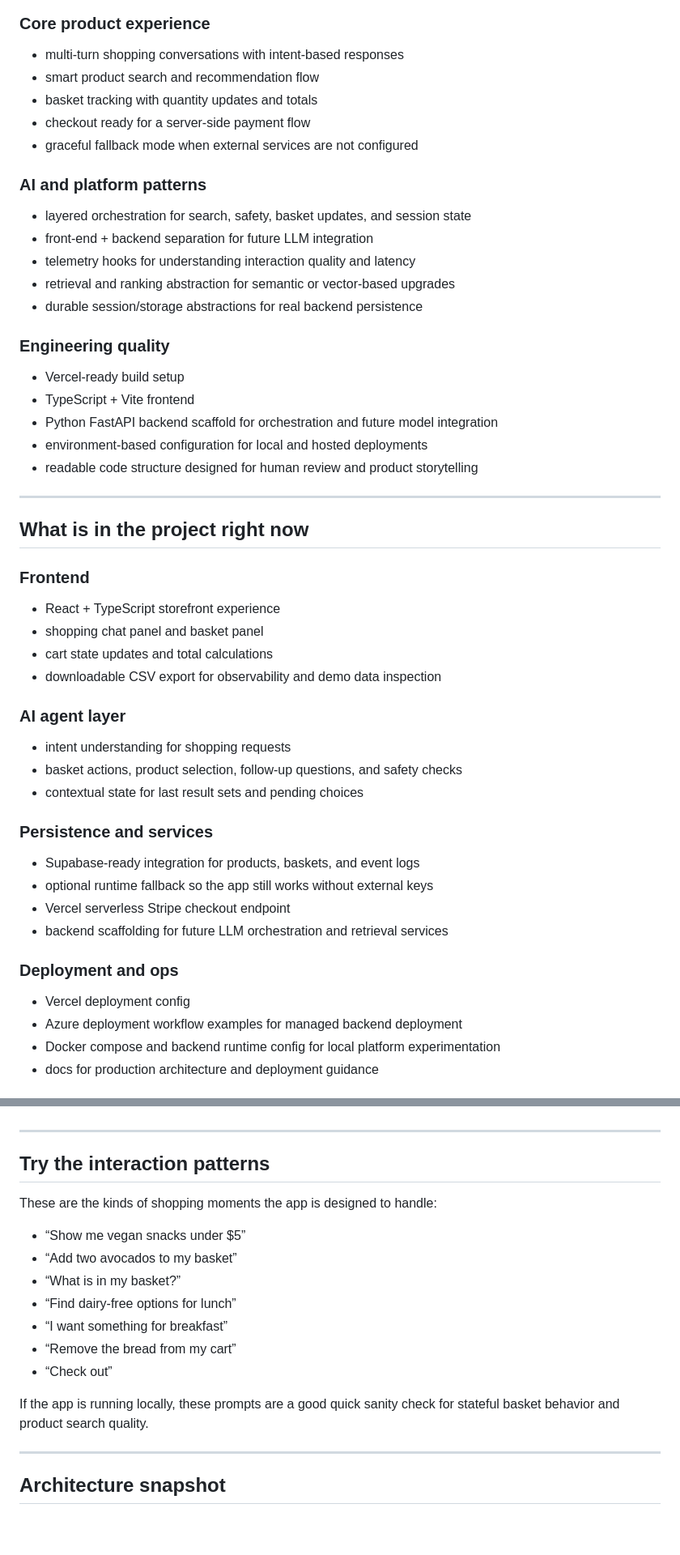
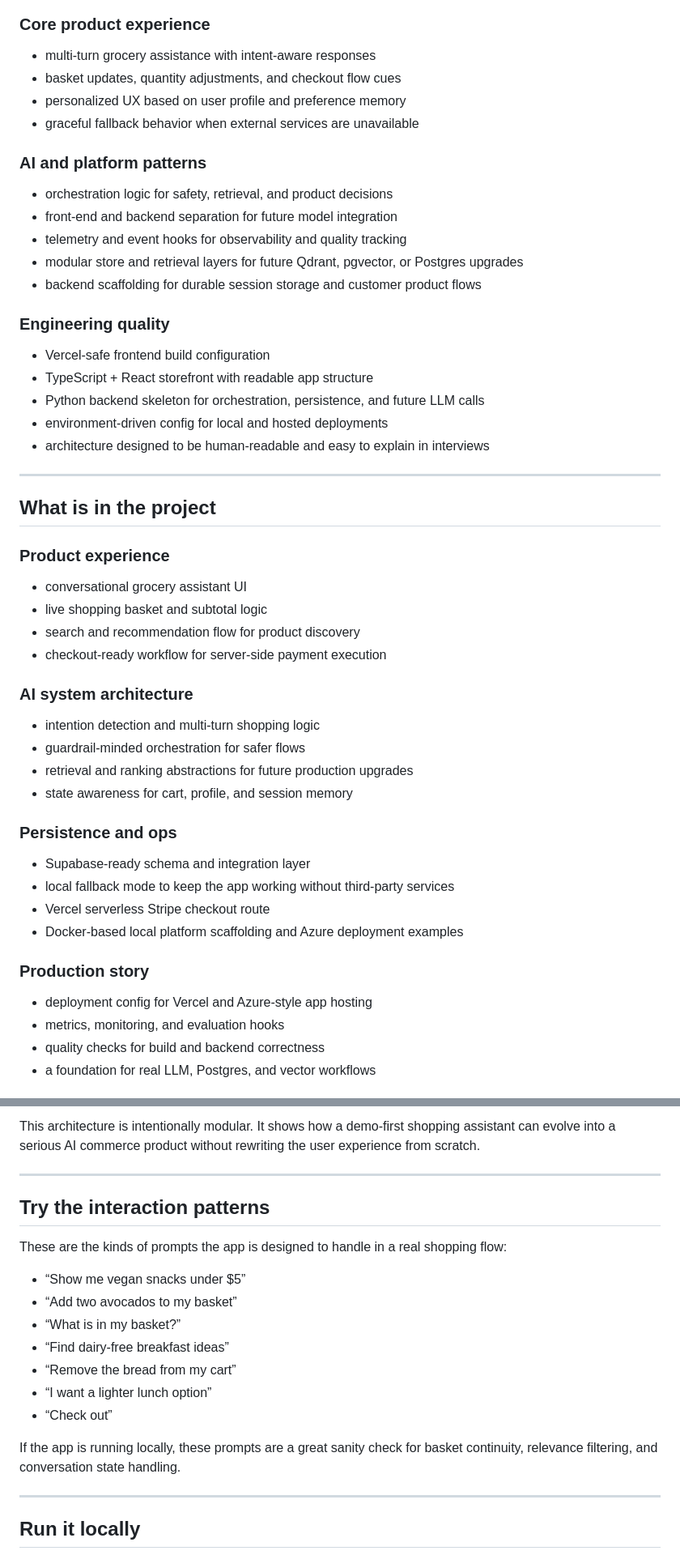
Before and after one commit to 1994-munk/Shopi_assistant, a Markdown page: README.md, 2 parts joined by grey strips. Shown at 81% size. Rendered like a GitHub page; blank space fills up the shorter version.

Commit message:
adjust readme tone

```diff
--- a/README.md
+++ b/README.md
@@ -46,48 +67,53 @@ Shopi brings all of that together in a product-like experience. It is built to i
 
 ### Core product experience
-- multi-turn shopping conversations with intent-based responses
-- smart product search and recommendation flow
-- basket tracking with quantity updates and totals
-- checkout ready for a server-side payment flow
-- graceful fallback mode when external services are not configured
+- multi-turn grocery assistance with intent-aware responses
+- basket updates, quantity adjustments, and checkout flow cues
+- personalized UX based on user profile and preference memory
+- graceful fallback behavior when external services are unavailable
 
 ### AI and platform patterns
-- layered orchestration for search, safety, basket updates, and session state
-- front-end + backend separation for future LLM integration
-- telemetry hooks for understanding interaction quality and latency
-- retrieval and ranking abstraction for semantic or vector-based upgrades
-- durable session/storage abstractions for real backend persistence
+- orchestration logic for safety, retrieval, and product decisions
+- front-end and backend separation for future model integration
+- telemetry and event hooks for observability and quality tracking
+- modular store and retrieval layers for future Qdrant, pgvector, or Postgres upgrades
+- backend scaffolding for durable session storage and customer product flows
 
 ### Engineering quality
-- Vercel-ready build setup
-- TypeScript + Vite frontend
-- Python FastAPI backend scaffold for orchestration and future model integration
-- environment-based configuration for local and hosted deployments
-- readable code structure designed for human review and product storytelling
+- Vercel-safe frontend build configuration
+- TypeScript + React storefront with readable app structure
+- Python backend skeleton for orchestration, persistence, and future LLM calls
+- environment-driven config for local and hosted deployments
+- architecture designed to be human-readable and easy to explain in interviews
 
 ---
 
-## What is in the project right now
+## What is in the project
 
-### Frontend
-- React + TypeScript storefront experience
-- shopping chat panel and basket panel
-- cart state updates and total calculations
-- downloadable CSV export for observability and demo data inspection
+<div id="feature-grid">
 
-### AI agent layer
-- intent understanding for shopping requests
-- basket actions, product selection, follow-up questions, and safety checks
-- contextual state for last result sets and pending choices
+### Product experience
+- conversational grocery assistant UI
+- live shopping basket and subtotal logic
+- search and recommendation flow for product discovery
+- checkout-ready workflow for server-side payment execution
 
-### Persistence and services
-- Supabase-ready integration for products, baskets, and event logs
-- optional runtime fallback so the app still works without external keys
-- Vercel serverless Stripe checkout endpoint
-- backend scaffolding for future LLM orchestration and retrieval services
+### AI system architecture
+- intention detection and multi-turn shopping logic
+- guardrail-minded orchestration for safer flows
+- retrieval and ranking abstractions for future production upgrades
+- state awareness for cart, profile, and session memory
 
-### Deployment and ops
-- Vercel deployment config
-- Azure deployment workflow examples for managed backend deployment
-- Docker compose and backend runtime config for local platform experimentation
-- docs for production architecture and deployment guidance
+### Persistence and ops
+- Supabase-ready schema and integration layer
+- local fallback mode to keep the app working without third-party services
+- Vercel serverless Stripe checkout route
+- Docker-based local platform scaffolding and Azure deployment examples
+
+### Production story
+- deployment config for Vercel and Azure-style app hosting
+- metrics, monitoring, and evaluation hooks
+- quality checks for build and backend correctness
+- a foundation for real LLM, Postgres, and vector workflows
+
+</div>
+
@@ -94,21 +137,22 @@ Shopi brings all of that together in a product-like experience. It is built to i
+This architecture is intentionally modular. It shows how a demo-first shopping assistant can evolve into a serious AI commerce product without rewriting the user experience from scratch.
 
 ---
 
 ## Try the interaction patterns
 
-These are the kinds of shopping moments the app is designed to handle:
+These are the kinds of prompts the app is designed to handle in a real shopping flow:
 
 - “Show me vegan snacks under $5”
 - “Add two avocados to my basket”
 - “What is in my basket?”
-- “Find dairy-free options for lunch”
-- “I want something for breakfast”
+- “Find dairy-free breakfast ideas”
 - “Remove the bread from my cart”
+- “I want a lighter lunch option”
 - “Check out”
 
-If the app is running locally, these prompts are a good quick sanity check for stateful basket behavior and product search quality.
+If the app is running locally, these prompts are a great sanity check for basket continuity, relevance filtering, and conversation state handling.
 
 ---
 
-## Architecture snapshot
+## Run it locally
 
```
Also changed, not shown: other parts of README.md (+164 -144 lines), docs/shopi-demo.gif.
